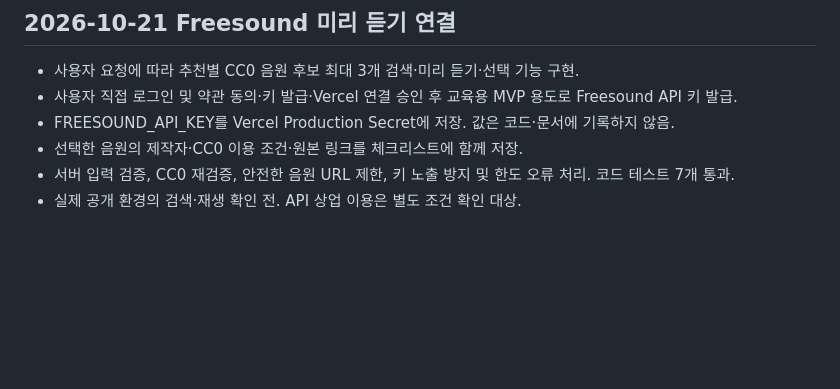
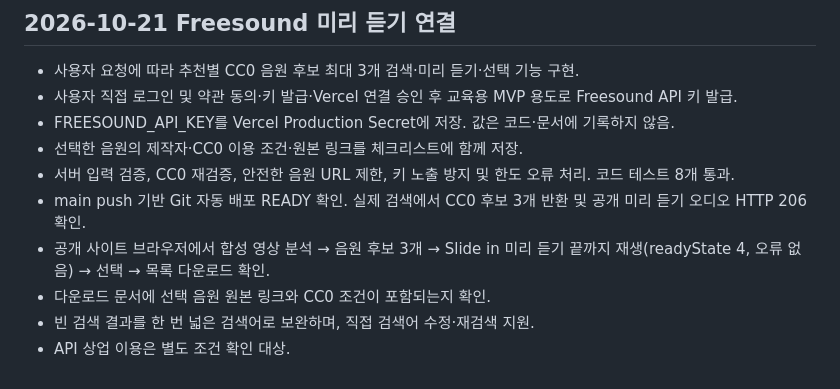
Before and after one commit to chocopiekite/scenesound-mvp, a Markdown page: 진행기록.md, the part around the change. Drawn GitHub-style; blank space fills up the shorter version.

Commit message:
Record verified Freesound playback and source export

```diff
--- a/진행기록.md
+++ b/진행기록.md
@@ -110,5 +110,9 @@
 - 사용자 직접 로그인 및 약관 동의·키 발급·Vercel 연결 승인 후 교육용 MVP 용도로 Freesound API 키 발급.
 - FREESOUND_API_KEY를 Vercel Production Secret에 저장. 값은 코드·문서에 기록하지 않음.
 - 선택한 음원의 제작자·CC0 이용 조건·원본 링크를 체크리스트에 함께 저장.
-- 서버 입력 검증, CC0 재검증, 안전한 음원 URL 제한, 키 노출 방지 및 한도 오류 처리. 코드 테스트 7개 통과.
-- 실제 공개 환경의 검색·재생 확인 전. API 상업 이용은 별도 조건 확인 대상.
+- 서버 입력 검증, CC0 재검증, 안전한 음원 URL 제한, 키 노출 방지 및 한도 오류 처리. 코드 테스트 8개 통과.
+- main push 기반 Git 자동 배포 READY 확인. 실제 검색에서 CC0 후보 3개 반환 및 공개 미리 듣기 오디오 HTTP 206 확인.
+- 공개 사이트 브라우저에서 합성 영상 분석 → 음원 후보 3개 → Slide in 미리 듣기 끝까지 재생(readyState 4, 오류 없음) → 선택 → 목록 다운로드 확인.
+- 다운로드 문서에 선택 음원 원본 링크와 CC0 조건이 포함되는지 확인.
+- 빈 검색 결과를 한 번 넓은 검색어로 보완하며, 직접 검색어 수정·재검색 지원.
+- API 상업 이용은 별도 조건 확인 대상.
```
